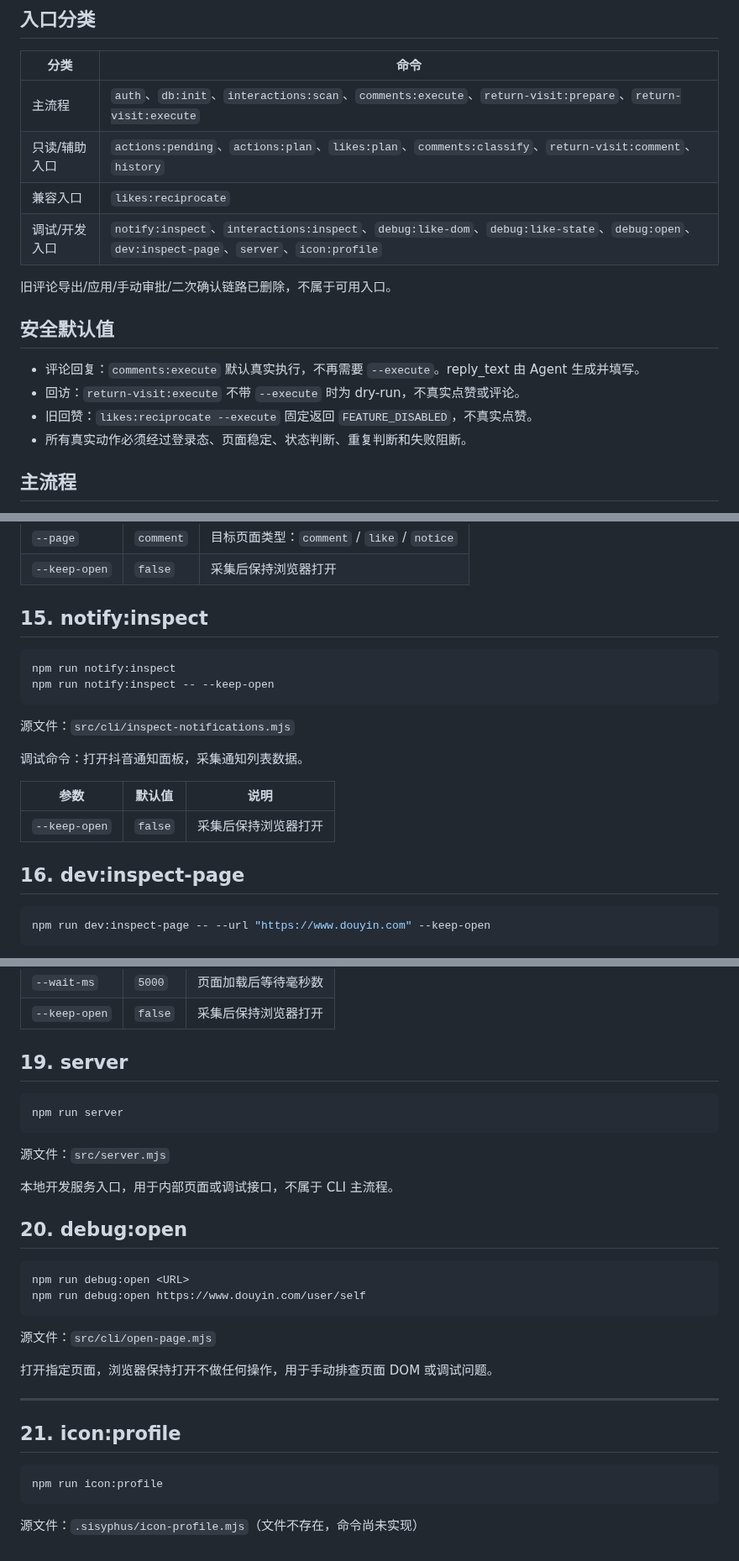
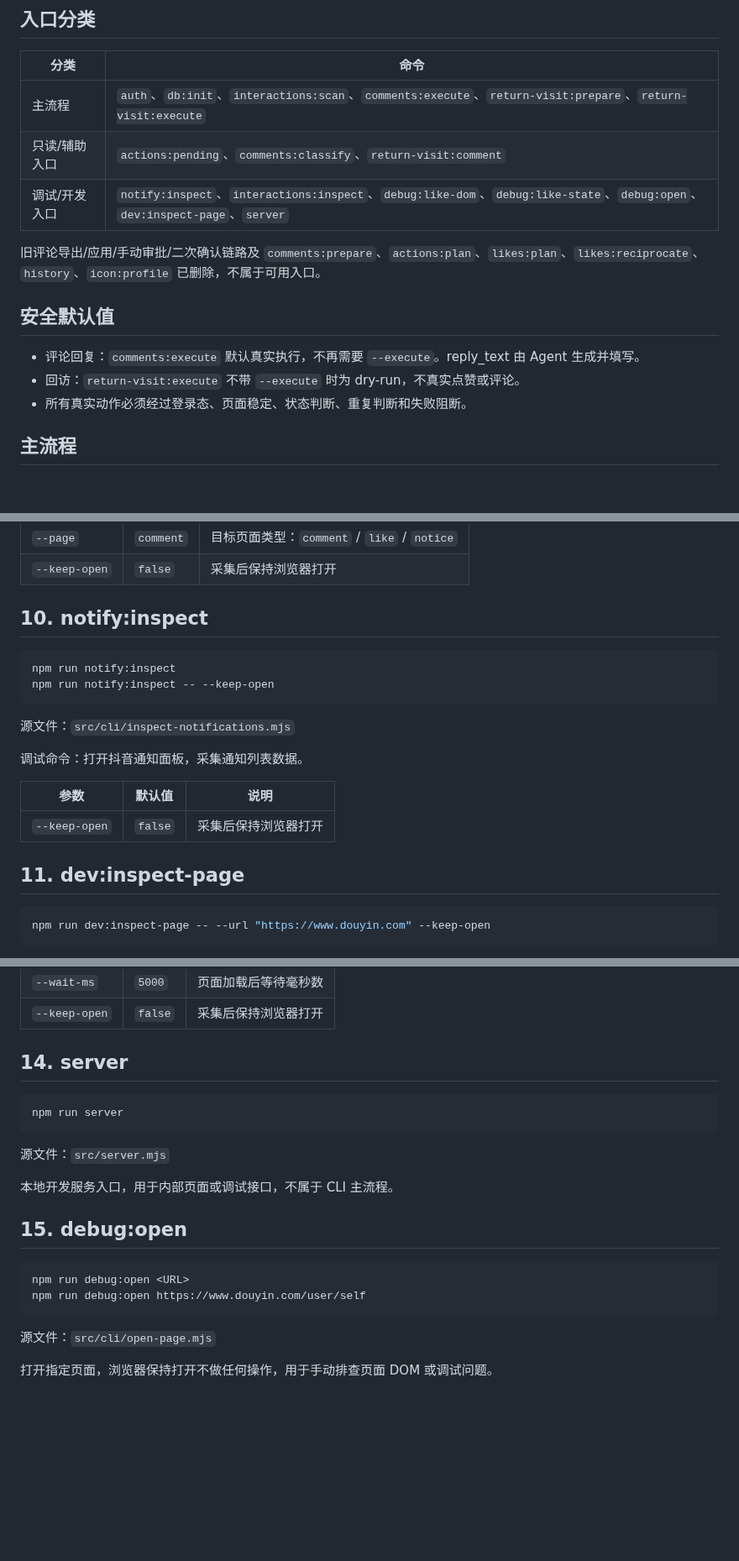
Before and after one commit to breezePeak/li_shang_wang_lai, a Markdown page: docs/COMMANDS.md, 3 parts joined by grey strips. Shown at 84% size. Rendered like a GitHub page; blank space fills up the shorter version.

````diff
--- a/docs/COMMANDS.md
+++ b/docs/COMMANDS.md
@@ -7,17 +7,15 @@
 | 分类 | 命令 |
 |---|---|
 | 主流程 | `auth`、`db:init`、`interactions:scan`、`comments:execute`、`return-visit:prepare`、`return-visit:execute` |
-| 只读/辅助入口 | `actions:pending`、`actions:plan`、`likes:plan`、`comments:classify`、`return-visit:comment`、`history` |
-| 兼容入口 | `likes:reciprocate` |
-| 调试/开发入口 | `notify:inspect`、`interactions:inspect`、`debug:like-dom`、`debug:like-state`、`debug:open`、`dev:inspect-page`、`server`、`icon:profile` |
+| 只读/辅助入口 | `actions:pending`、`comments:classify`、`return-visit:comment` |
+| 调试/开发入口 | `notify:inspect`、`interactions:inspect`、`debug:like-dom`、`debug:like-state`、`debug:open`、`dev:inspect-page`、`server` |
 
-旧评论导出/应用/手动审批/二次确认链路已删除，不属于可用入口。
+旧评论导出/应用/手动审批/二次确认链路及 `comments:prepare`、`actions:plan`、`likes:plan`、`likes:reciprocate`、`history`、`icon:profile` 已删除，不属于可用入口。
 
 ## 安全默认值
 
 - 评论回复：`comments:execute` 默认真实执行，不再需要 `--execute`。reply_text 由 Agent 生成并填写。
 - 回访：`return-visit:execute` 不带 `--execute` 时为 dry-run，不真实点赞或评论。
-- 旧回赞：`likes:reciprocate --execute` 固定返回 `FEATURE_DISABLED`，不真实点赞。
 - 所有真实动作必须经过登录态、页面稳定、状态判断、重复判断和失败阻断。
 
 ## 主流程
@@ -343,7 +239,7 @@ npm run interactions:inspect -- --page notice
 | `--page` | `comment` | 目标页面类型：`comment` / `like` / `notice` |
 | `--keep-open` | `false` | 采集后保持浏览器打开 |
 
-## 15. notify:inspect
+## 10. notify:inspect
 
 ```bash
 npm run notify:inspect
@@ -358,7 +254,7 @@ npm run notify:inspect -- --keep-open
 |---|---|---|
 | `--keep-open` | `false` | 采集后保持浏览器打开 |
 
-## 16. dev:inspect-page
+## 11. dev:inspect-page
 
 ```bash
 npm run dev:inspect-page -- --url "https://www.douyin.com" --keep-open
@@ -409,7 +305,7 @@ npm run debug:like-state
 | `--wait-ms` | `5000` | 页面加载后等待毫秒数 |
 | `--keep-open` | `false` | 采集后保持浏览器打开 |
 
-## 19. server
+## 14. server
 
 ```bash
 npm run server
@@ -419,7 +315,7 @@ npm run server
 
 本地开发服务入口，用于内部页面或调试接口，不属于 CLI 主流程。
 
-## 20. debug:open
+## 15. debug:open
 
 ```bash
 npm run debug:open <URL>
@@ -429,13 +325,3 @@ npm run debug:open https://www.douyin.com/user/self
 源文件：`src/cli/open-page.mjs`
 
 打开指定页面，浏览器保持打开不做任何操作，用于手动排查页面 DOM 或调试问题。
-
----
-
-## 21. icon:profile
-
-```bash
-npm run icon:profile
-```
-
-源文件：`.sisyphus/icon-profile.mjs`（文件不存在，命令尚未实现）
````
Also changed, not shown: other parts of docs/COMMANDS.md (+8 -110 lines).
